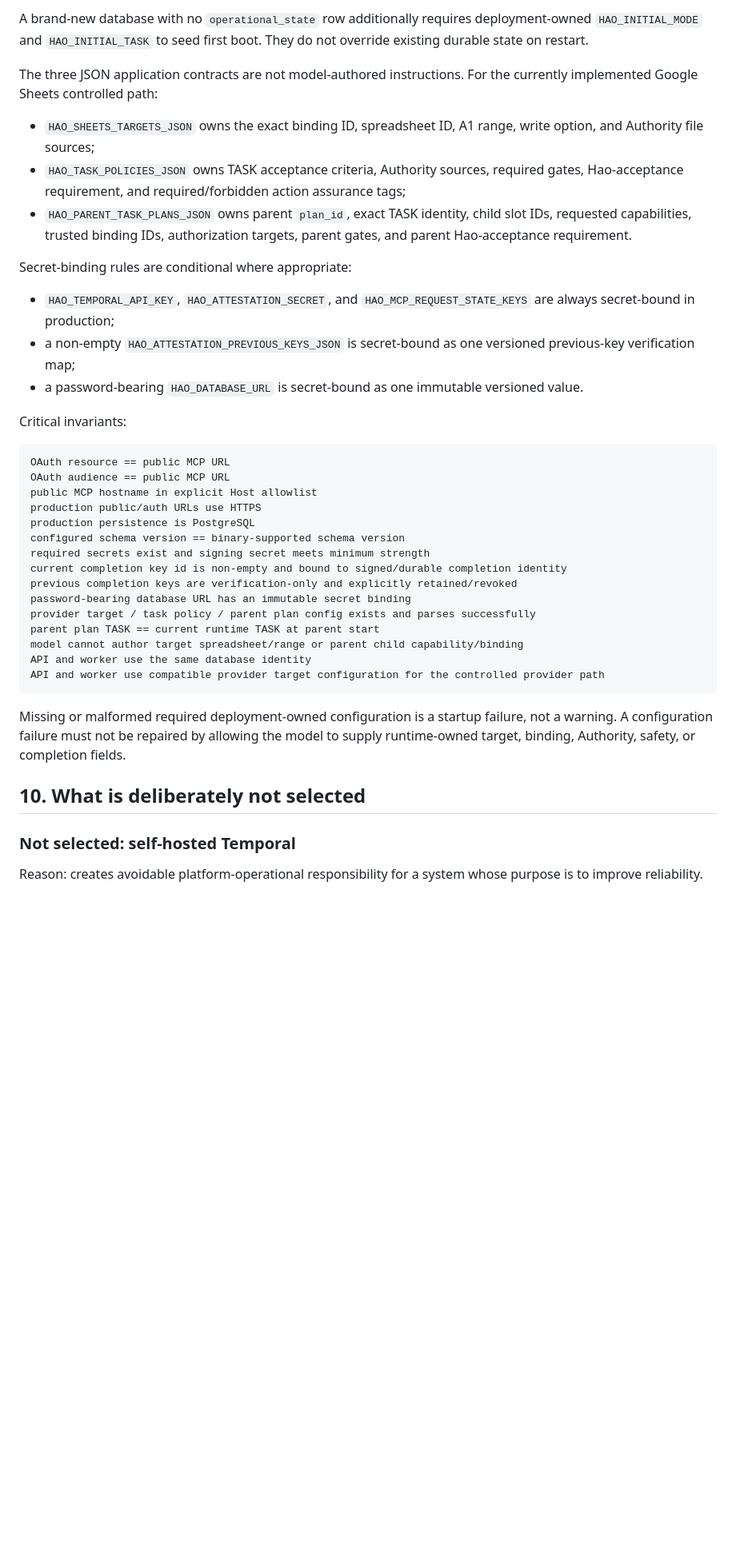
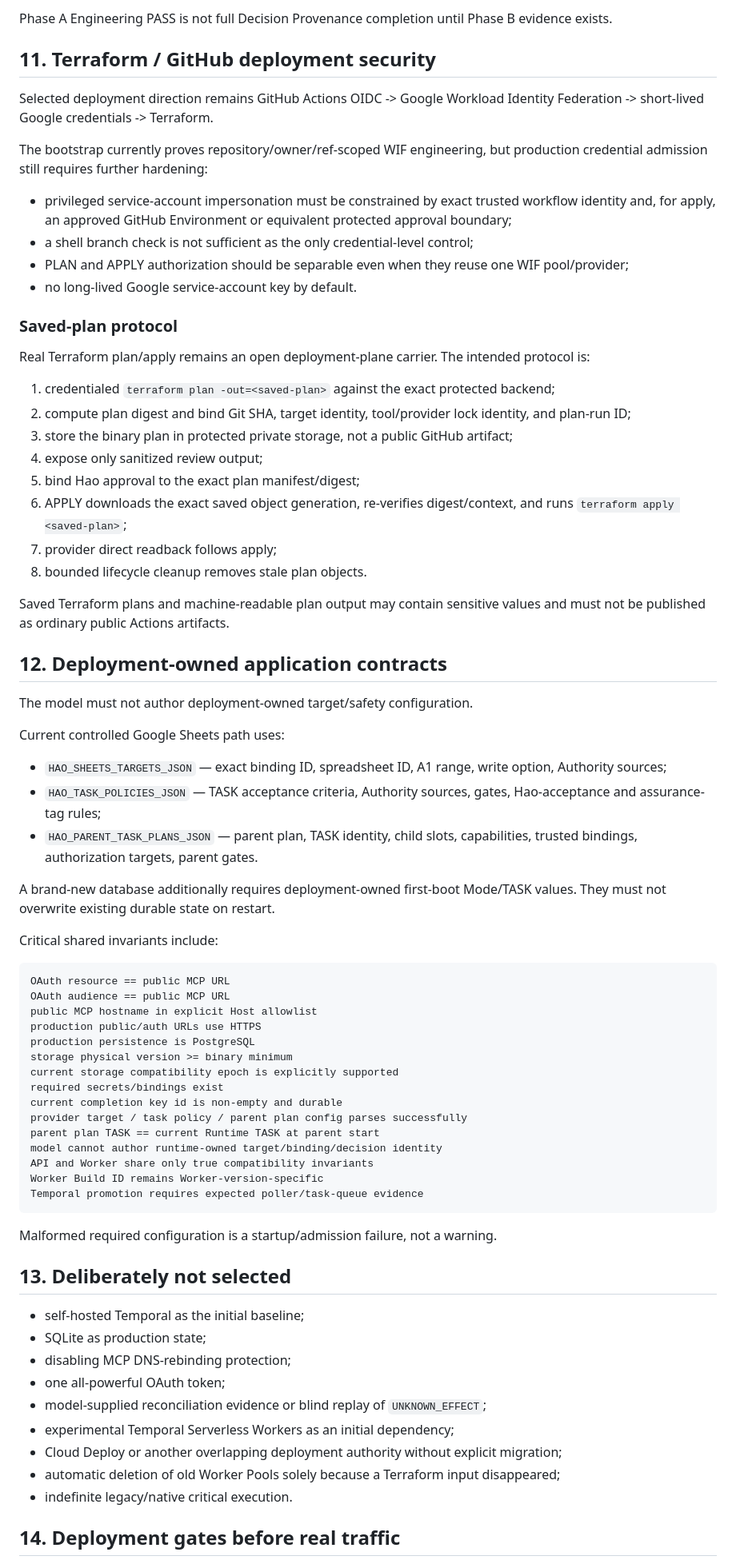
Before and after one commit to 1918293/-ai-space-generator, a Markdown page: ai-space-generator/docs/HAO_RUNTIME_V2_DEPLOYMENT.md, the part around one of its changes. Shown at 80% size. Rendered like a GitHub page; blank space fills up the shorter version.

````diff
--- a/ai-space-generator/docs/HAO_RUNTIME_V2_DEPLOYMENT.md
+++ b/ai-space-generator/docs/HAO_RUNTIME_V2_DEPLOYMENT.md
@@ -227,19 +241,45 @@ API and worker must load the same deployment identity, including:
 
-A brand-new database with no `operational_state` row additionally requires deployment-owned `HAO_INITIAL_MODE` and `HAO_INITIAL_TASK` to seed first boot. They do not override existing durable state on restart.
+Phase A Engineering PASS is not full Decision Provenance completion until Phase B evidence exists.
 
-The three JSON application contracts are not model-authored instructions. For the currently implemented Google Sheets controlled path:
+## 11. Terraform / GitHub deployment security
 
-- `HAO_SHEETS_TARGETS_JSON` owns the exact binding ID, spreadsheet ID, A1 range, write option, and Authority file sources;
-- `HAO_TASK_POLICIES_JSON` owns TASK acceptance criteria, Authority sources, required gates, Hao-acceptance requirement, and required/forbidden action assurance tags;
-- `HAO_PARENT_TASK_PLANS_JSON` owns parent `plan_id`, exact TASK identity, child slot IDs, requested capabilities, trusted binding IDs, authorization targets, parent gates, and parent Hao-acceptance requirement.
+Selected deployment direction remains GitHub Actions OIDC -> Google Workload Identity Federation -> short-lived Google credentials -> Terraform.
 
-Secret-binding rules are conditional where appropriate:
+The bootstrap currently proves repository/owner/ref-scoped WIF engineering, but production credential admission still requires further hardening:
 
-- `HAO_TEMPORAL_API_KEY`, `HAO_ATTESTATION_SECRET`, and `HAO_MCP_REQUEST_STATE_KEYS` are always secret-bound in production;
-- a non-empty `HAO_ATTESTATION_PREVIOUS_KEYS_JSON` is secret-bound as one versioned previous-key verification map;
-- a password-bearing `HAO_DATABASE_URL` is secret-bound as one immutable versioned value.
+- privileged service-account impersonation must be constrained by exact trusted workflow identity and, for apply, an approved GitHub Environment or equivalent protected approval boundary;
+- a shell branch check is not sufficient as the only credential-level control;
+- PLAN and APPLY authorization should be separable even when they reuse one WIF pool/provider;
+- no long-lived Google service-account key by default.
 
-Critical invariants:
+### Saved-plan protocol
+
+Real Terraform plan/apply remains an open deployment-plane carrier. The intended protocol is:
+
+1. credentialed `terraform plan -out=<saved-plan>` against the exact protected backend;
+2. compute plan digest and bind Git SHA, target identity, tool/provider lock identity, and plan-run ID;
+3. store the binary plan in protected private storage, not a public GitHub artifact;
+4. expose only sanitized review output;
+5. bind Hao approval to the exact plan manifest/digest;
+6. APPLY downloads the exact saved object generation, re-verifies digest/context, and runs `terraform apply <saved-plan>`;
+7. provider direct readback follows apply;
+8. bounded lifecycle cleanup removes stale plan objects.
+
+Saved Terraform plans and machine-readable plan output may contain sensitive values and must not be published as ordinary public Actions artifacts.
+
+## 12. Deployment-owned application contracts
+
+The model must not author deployment-owned target/safety configuration.
+
+Current controlled Google Sheets path uses:
+
+- `HAO_SHEETS_TARGETS_JSON` — exact binding ID, spreadsheet ID, A1 range, write option, Authority sources;
+- `HAO_TASK_POLICIES_JSON` — TASK acceptance criteria, Authority sources, gates, Hao-acceptance and assurance-tag rules;
+- `HAO_PARENT_TASK_PLANS_JSON` — parent plan, TASK identity, child slots, capabilities, trusted bindings, authorization targets, parent gates.
+
+A brand-new database additionally requires deployment-owned first-boot Mode/TASK values. They must not overwrite existing durable state on restart.
+
+Critical shared invariants include:
 
 ```text
 OAuth resource == public MCP URL
@@ -247,23 +287,31 @@ OAuth audience == public MCP URL
 public MCP hostname in explicit Host allowlist
 production public/auth URLs use HTTPS
 production persistence is PostgreSQL
-configured schema version == binary-supported schema version
-required secrets exist and signing secret meets minimum strength
-current completion key id is non-empty and bound to signed/durable completion identity
-previous completion keys are verification-only and explicitly retained/revoked
-password-bearing database URL has an immutable secret binding
-provider target / task policy / parent plan config exists and parses successfully
-parent plan TASK == current runtime TASK at parent start
-model cannot author target spreadsheet/range or parent child capability/binding
-API and worker use the same database identity
-API and worker use compatible provider target configuration for the controlled provider path
+storage physical version >= binary minimum
+current storage compatibility epoch is explicitly supported
+required secrets/bindings exist
+current completion key id is non-empty and durable
+provider target / task policy / parent plan config parses successfully
+parent plan TASK == current Runtime TASK at parent start
+model cannot author runtime-owned target/binding/decision identity
+API and Worker share only true compatibility invariants
+Worker Build ID remains Worker-version-specific
+Temporal promotion requires expected poller/task-queue evidence
 ```
 
-Missing or malformed required deployment-owned configuration is a startup failure, not a warning. A configuration failure must not be repaired by allowing the model to supply runtime-owned target, binding, Authority, safety, or completion fields.
+Malformed required configuration is a startup/admission failure, not a warning.
 
-## 10. What is deliberately not selected
+## 13. Deliberately not selected
 
-### Not selected: self-hosted Temporal
+- self-hosted Temporal as the initial baseline;
+- SQLite as production state;
+- disabling MCP DNS-rebinding protection;
+- one all-powerful OAuth token;
+- model-supplied reconciliation evidence or blind replay of `UNKNOWN_EFFECT`;
+- experimental Temporal Serverless Workers as an initial dependency;
+- Cloud Deploy or another overlapping deployment authority without explicit migration;
+- automatic deletion of old Worker Pools solely because a Terraform input disappeared;
+- indefinite legacy/native critical execution.
 
-Reason: creates avoidable platform-operational responsibility for a system whose purpose is to improve reliability.
+## 14. Deployment gates before real traffic
 
````
Also changed, not shown: other parts of ai-space-generator/docs/HAO_RUNTIME_V2_DEPLOYMENT.md (+203 -214 lines).
